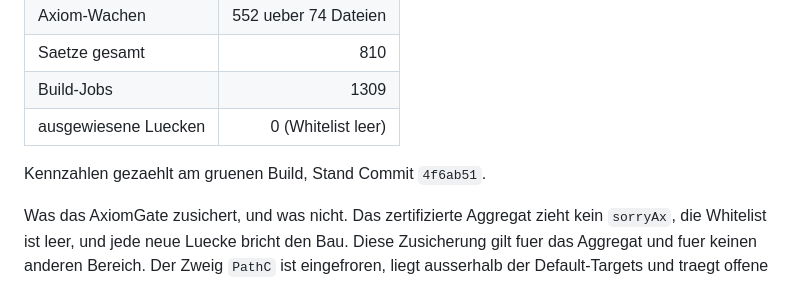
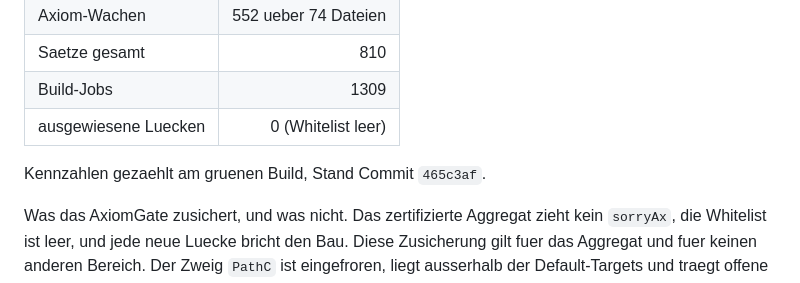
Before and after one commit to Stefan-Raffel/Polykontextural-Logische-Architektur, a Markdown page: README.md, the part around the change. GitHub-like rendering.

Commit message:
Eichung: Stand-Zeilen von README und Ledger auf 465c3af
Co-Authored-By: Claude Opus 5 (1M context) <noreply@anthropic.com>

```diff
--- a/README.md
+++ b/README.md
@@ -101,7 +101,7 @@ Definitionen-Fassung - einschliesslich der Zeilen, die offen sind und es bleiben
 | Build-Jobs | 1309 |
 | ausgewiesene Luecken | 0 (Whitelist leer) |
 
-Kennzahlen gezaehlt am gruenen Build, Stand Commit `4f6ab51`.
+Kennzahlen gezaehlt am gruenen Build, Stand Commit `465c3af`.
 
 Was das AxiomGate zusichert, und was nicht. Das zertifizierte Aggregat zieht kein
 `sorryAx`, die Whitelist ist leer, und jede neue Luecke bricht den Bau. Diese Zusicherung
```
Also changed, not shown: docs/definition-ledger.md (+1 -1 lines).
